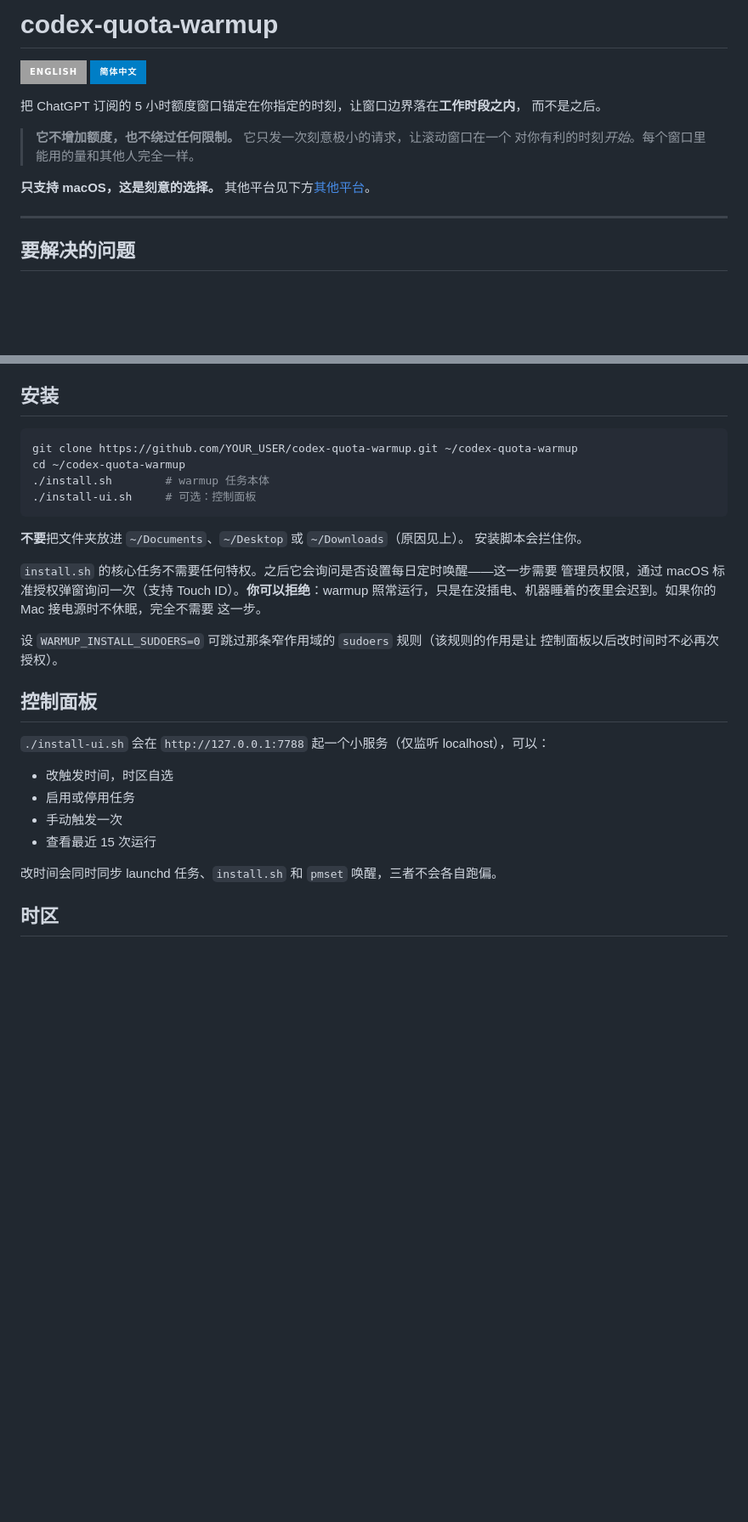
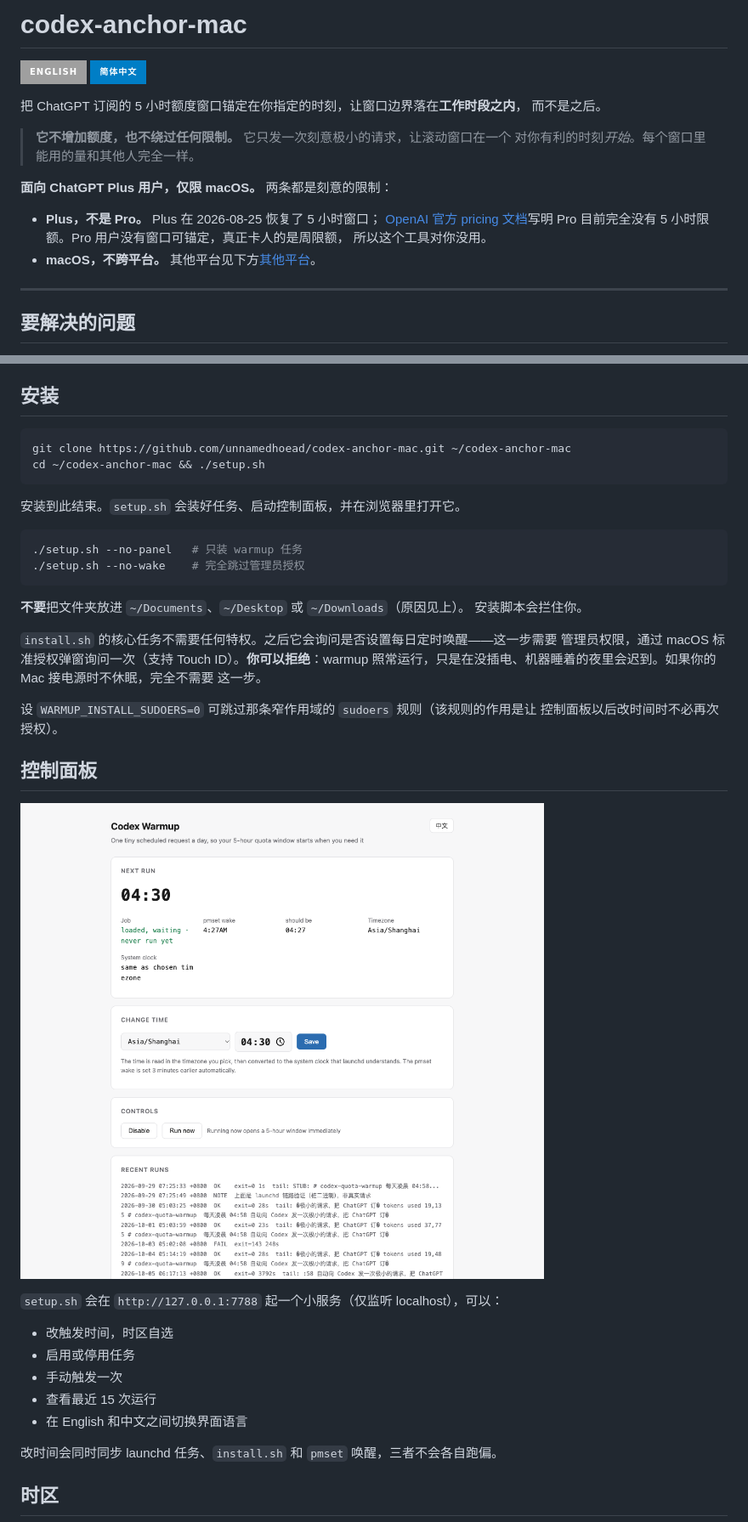
Before and after one commit to unnamedhoead/codex-anchor-mac, a Markdown page: README.zh-CN.md, 2 parts joined by grey strips. Shown at 85% size. Rendered like a GitHub page; pictures changed too: docs/panel.png (added); badges without logos; blank space fills up the shorter version.

````diff
--- a/README.zh-CN.md
+++ b/README.zh-CN.md
@@ -1,4 +1,4 @@
-# codex-quota-warmup
+# codex-anchor-mac
 
 [![English](https://img.shields.io/badge/English-lightgrey?style=for-the-badge)](README.md)
 [![简体中文](https://img.shields.io/badge/简体中文-blue?style=for-the-badge)](README.zh-CN.md)
@@ -9,7 +9,13 @@
 > **它不增加额度，也不绕过任何限制。** 它只发一次刻意极小的请求，让滚动窗口在一个
 > 对你有利的时刻*开始*。每个窗口里能用的量和其他人完全一样。
 
-**只支持 macOS，这是刻意的选择。** 其他平台见下方[其他平台](#其他平台)。
+**面向 ChatGPT Plus 用户，仅限 macOS。** 两条都是刻意的限制：
+
+- **Plus，不是 Pro。** Plus 在 2026-08-25 恢复了 5 小时窗口；
+  [OpenAI 官方 pricing 文档](https://developers.openai.com/codex/pricing)写明
+  Pro 目前完全没有 5 小时限额。Pro 用户没有窗口可锚定，真正卡人的是周限额，
+  所以这个工具对你没用。
+- **macOS，不跨平台。** 其他平台见下方[其他平台](#其他平台)。
 
 ---
 
@@ -70,10 +76,15 @@ warmup 时刻 = 起床时间 + 一个窗口能撑多久 − 5h
 ## 安装
 
 ```bash
-git clone https://github.com/YOUR_USER/codex-quota-warmup.git ~/codex-quota-warmup
-cd ~/codex-quota-warmup
-./install.sh        # warmup 任务本体
-./install-ui.sh     # 可选：控制面板
+git clone https://github.com/unnamedhoead/codex-anchor-mac.git ~/codex-anchor-mac
+cd ~/codex-anchor-mac && ./setup.sh
+```
+
+安装到此结束。`setup.sh` 会装好任务、启动控制面板，并在浏览器里打开它。
+
+```bash
+./setup.sh --no-panel   # 只装 warmup 任务
+./setup.sh --no-wake    # 完全跳过管理员授权
 ```
 
 **不要**把文件夹放进 `~/Documents`、`~/Desktop` 或 `~/Downloads`（原因见上）。
@@ -89,12 +100,15 @@ cd ~/codex-quota-warmup
 
 ## 控制面板
 
-`./install-ui.sh` 会在 `http://127.0.0.1:7788` 起一个小服务（仅监听 localhost），可以：
+![控制面板](docs/panel.png)
+
+`setup.sh` 会在 `http://127.0.0.1:7788` 起一个小服务（仅监听 localhost），可以：
 
 - 改触发时间，时区自选
 - 启用或停用任务
 - 手动触发一次
 - 查看最近 15 次运行
+- 在 English 和中文之间切换界面语言
 
 改时间会同时同步 launchd 任务、`install.sh` 和 `pmset` 唤醒，三者不会各自跑偏。
 
````
Also changed, not shown: other parts of README.zh-CN.md (+2 -3 lines), README.md (+25 -11 lines), 14 other files.
